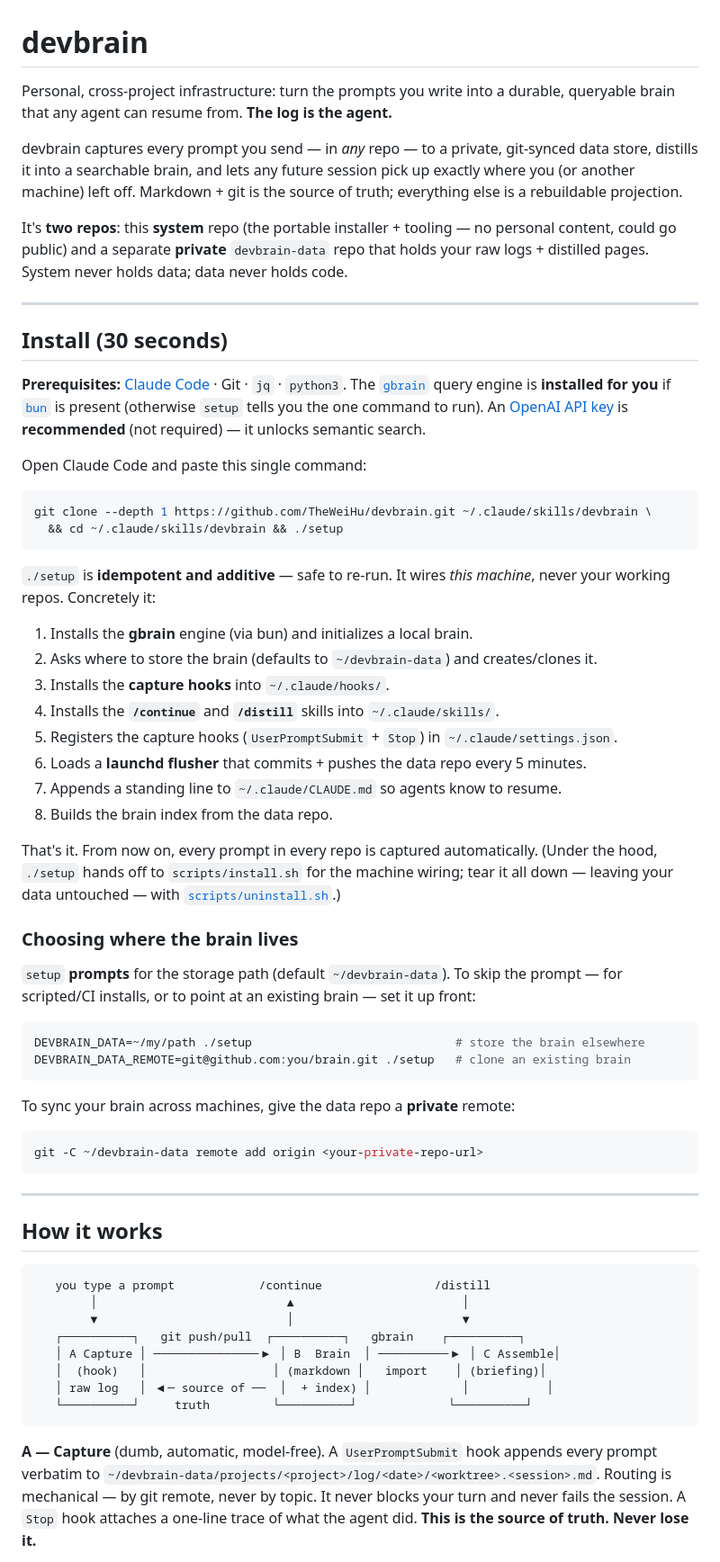
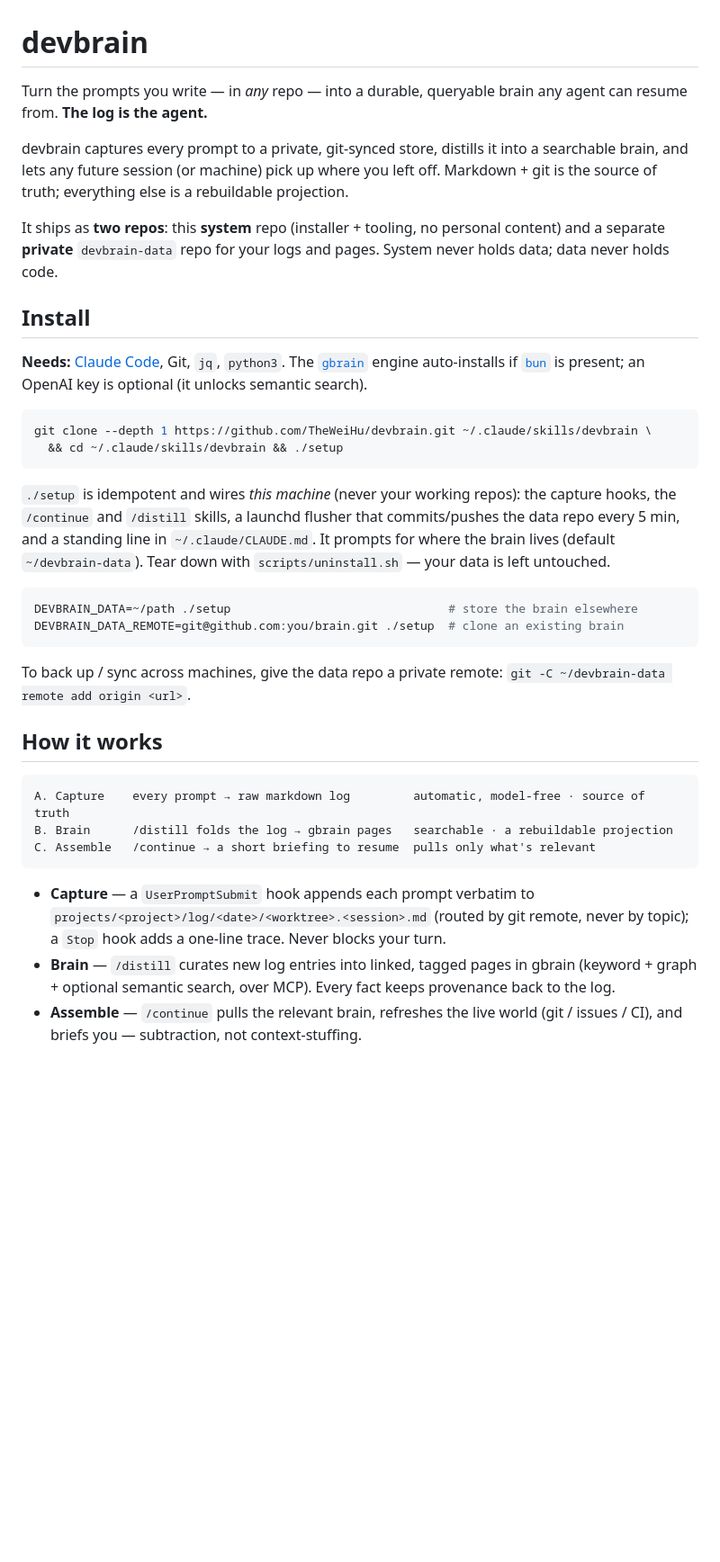
Before and after one commit to TheWeiHu/devbrain, a Markdown page: README.md, the part around one of its changes. Shown at 90% size. GitHub-like rendering; blank space fills up the shorter version.

````diff
--- a/README.md
+++ b/README.md
@@ -1,87 +1,57 @@
 # devbrain
 
-Personal, cross-project infrastructure: turn the prompts you write into a durable,
-queryable brain that any agent can resume from. **The log is the agent.**
+Turn the prompts you write — in *any* repo — into a durable, queryable brain any
+agent can resume from. **The log is the agent.**
 
-devbrain captures every prompt you send — in *any* repo — to a private, git-synced
-data store, distills it into a searchable brain, and lets any future session pick
-up exactly where you (or another machine) left off. Markdown + git is the source of
-truth; everything else is a rebuildable projection.
+devbrain captures every prompt to a private, git-synced store, distills it into a
+searchable brain, and lets any future session (or machine) pick up where you left
+off. Markdown + git is the source of truth; everything else is a rebuildable
+projection.
 
-It's **two repos**: this **system** repo (the portable installer + tooling — no
-personal content, could go public) and a separate **private** `devbrain-data` repo
-that holds your raw logs + distilled pages. System never holds data; data never
-holds code.
+It ships as **two repos**: this **system** repo (installer + tooling, no personal
+content) and a separate **private** `devbrain-data` repo for your logs and pages.
+System never holds data; data never holds code.
 
----
+## Install
 
-## Install (30 seconds)
-
-**Prerequisites:** [Claude Code](https://claude.ai/code) · Git · `jq` · `python3`.
-The [`gbrain`](#the-gbrain-engine) query engine is **installed for you** if [`bun`](https://bun.sh)
-is present (otherwise `setup` tells you the one command to run). An
-[OpenAI API key](#openai-key-recommended-for-semantic-search) is **recommended**
-(not required) — it unlocks semantic search.
-
-Open Claude Code and paste this single command:
+**Needs:** [Claude Code](https://claude.ai/code), Git, `jq`, `python3`. The
+[`gbrain`](#gbrain--openai-key) engine auto-installs if [`bun`](https://bun.sh) is
+present; an OpenAI key is optional (it unlocks semantic search).
 
 ```bash
 git clone --depth 1 https://github.com/TheWeiHu/devbrain.git ~/.claude/skills/devbrain \
   && cd ~/.claude/skills/devbrain && ./setup
 ```
 
-`./setup` is **idempotent and additive** — safe to re-run. It wires *this machine*,
-never your working repos. Concretely it:
-
-1. Installs the **gbrain** engine (via bun) and initializes a local brain.
-2. Asks where to store the brain (defaults to `~/devbrain-data`) and creates/clones it.
-3. Installs the **capture hooks** into `~/.claude/hooks/`.
-4. Installs the **`/continue`** and **`/distill`** skills into `~/.claude/skills/`.
-5. Registers the capture hooks (`UserPromptSubmit` + `Stop`) in `~/.claude/settings.json`.
-6. Loads a **launchd flusher** that commits + pushes the data repo every 5 minutes.
-7. Appends a standing line to `~/.claude/CLAUDE.md` so agents know to resume.
-8. Builds the brain index from the data repo.
-
-That's it. From now on, every prompt in every repo is captured automatically.
-(Under the hood, `./setup` hands off to `scripts/install.sh` for the machine
-wiring; tear it all down — leaving your data untouched — with
-[`scripts/uninstall.sh`](scripts/uninstall.sh).)
-
-### Choosing where the brain lives
-
-`setup` **prompts** for the storage path (default `~/devbrain-data`). To skip the
-prompt — for scripted/CI installs, or to point at an existing brain — set it
-up front:
+`./setup` is idempotent and wires *this machine* (never your working repos): the
+capture hooks, the `/continue` and `/distill` skills, a launchd flusher that
+commits/pushes the data repo every 5 min, and a standing line in
+`~/.claude/CLAUDE.md`. It prompts for where the brain lives (default
+`~/devbrain-data`). Tear down with `scripts/uninstall.sh` — your data is left
+untouched.
 
 ```bash
-DEVBRAIN_DATA=~/my/path ./setup                             # store the brain elsewhere
-DEVBRAIN_DATA_REMOTE=git@github.com:you/brain.git ./setup   # clone an existing brain
+DEVBRAIN_DATA=~/path ./setup                               # store the brain elsewhere
+DEVBRAIN_DATA_REMOTE=git@github.com:you/brain.git ./setup  # clone an existing brain
 ```
 
-To sync your brain across machines, give the data repo a **private** remote:
-
-```bash
-git -C ~/devbrain-data remote add origin <your-private-repo-url>
-```
-
----
+To back up / sync across machines, give the data repo a private remote:
+`git -C ~/devbrain-data remote add origin <url>`.
 
 ## How it works
 
 ```
-   you type a prompt            /continue                /distill
-        │                           ▲                        │
-        ▼                           │                        ▼
-   ┌──────────┐   git push/pull  ┌──────────┐   gbrain    ┌──────────┐
-   │ A Capture │ ───────────────▶ │ B  Brain  │ ──────────▶ │ C Assemble│
-   │  (hook)   │                  │ (markdown │   import    │ (briefing)│
-   │ raw log   │ ◀─ source of ──  │  + index) │             │           │
-   └──────────┘     truth         └──────────┘             └──────────┘
+A. Capture    every prompt → raw markdown log         automatic, model-free · source of truth
+B. Brain      /distill folds the log → gbrain pages   searchable · a rebuildable projection
+C. Assemble   /continue → a short briefing to resume  pulls only what's relevant
 ```
 
-**A — Capture** (dumb, automatic, model-free). A `UserPromptSubmit` hook appends
-every prompt verbatim to `~/devbrain-data/projects/<project>/log/<date>/<worktree>.<session>.md`.
-Routing is mechanical — by git remote, never by topic. It never blocks your turn
-and never fails the session. A `Stop` hook attaches a one-line trace of what the
-agent did. **This is the source of truth. Never lose it.**
+- **Capture** — a `UserPromptSubmit` hook appends each prompt verbatim to
+  `projects/<project>/log/<date>/<worktree>.<session>.md` (routed by git remote,
+  never by topic); a `Stop` hook adds a one-line trace. Never blocks your turn.
+- **Brain** — `/distill` curates new log entries into linked, tagged pages in
+  gbrain (keyword + graph + optional semantic search, over MCP). Every fact keeps
+  provenance back to the log.
+- **Assemble** — `/continue` pulls the relevant brain, refreshes the live world
+  (git / issues / CI), and briefs you — subtraction, not context-stuffing.
 
````
Also changed, not shown: other parts of README.md (+29 -120 lines).
